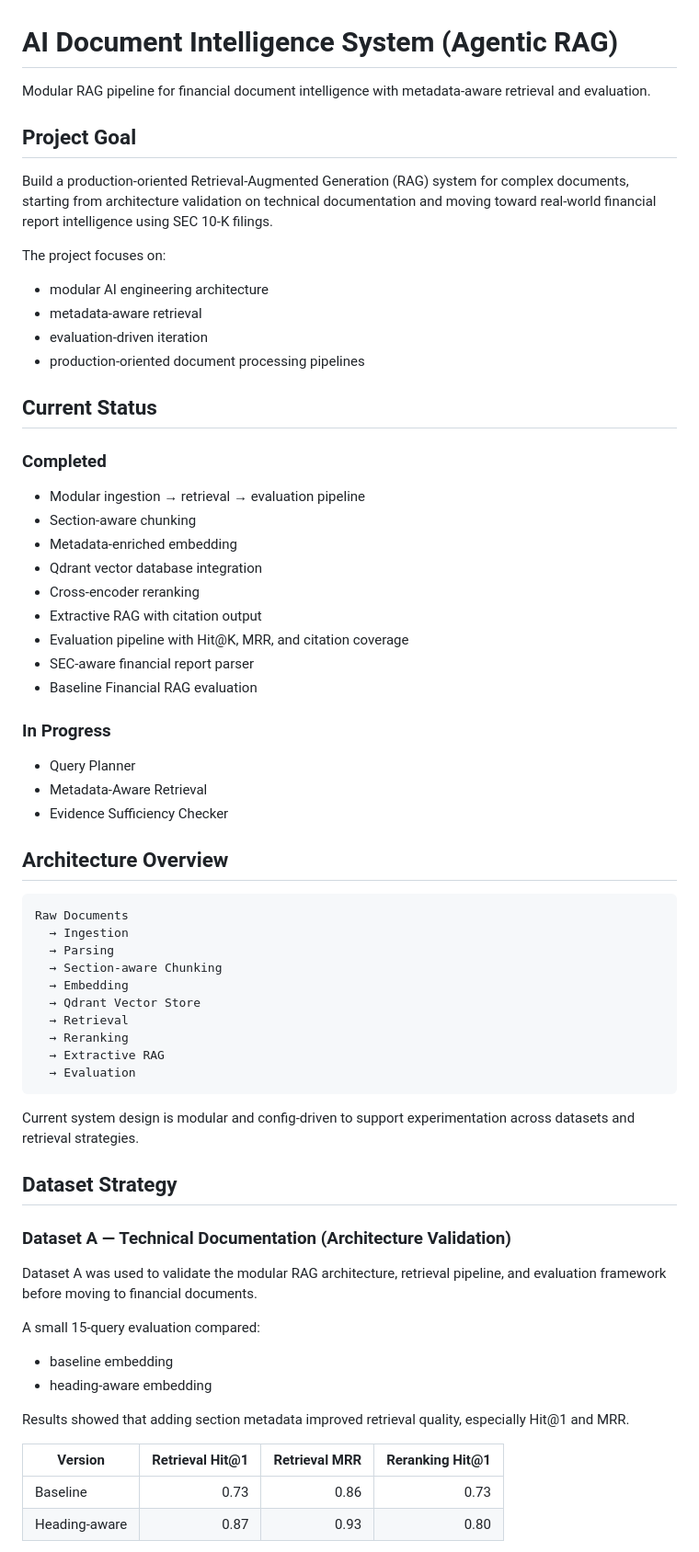
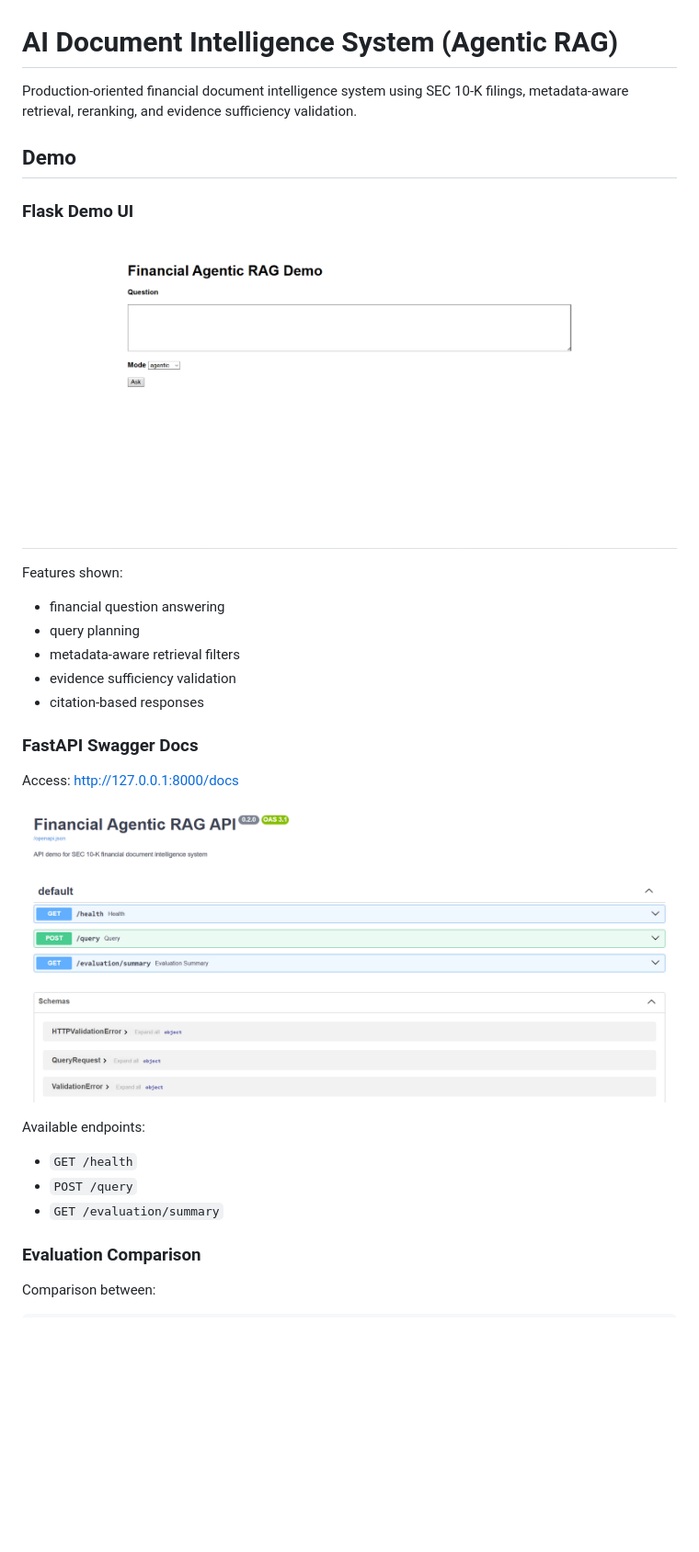
Before and after one commit to vinhnx0/Agentic-RAG-Document-Intelligence, a Markdown page: README.md, the part around one of its changes. Shown at 92% size. GitHub-like rendering; pictures changed too: docs/screenshots/flask-ui.png (added), docs/screenshots/swagger-docs.png (added); blank space fills up the shorter version.

Commit message:
Update README with portfolio showcase screenshots

````diff
--- a/README.md
+++ b/README.md
@@ -1,74 +1,36 @@
 # AI Document Intelligence System (Agentic RAG)
 
-Modular RAG pipeline for financial document intelligence with metadata-aware retrieval and evaluation.
+Production-oriented financial document intelligence system using SEC 10-K filings, metadata-aware retrieval, reranking, and evidence sufficiency validation.
 
 
-## Project Goal
+## Demo
 
-Build a production-oriented Retrieval-Augmented Generation (RAG) system for complex documents, starting from architecture validation on technical documentation and moving toward real-world financial report intelligence using SEC 10-K filings.
+### Flask Demo UI
 
-The project focuses on:
+![Flask UI](docs/screenshots/flask-ui.png)
 
-* modular AI engineering architecture
-* metadata-aware retrieval
-* evaluation-driven iteration
-* production-oriented document processing pipelines
+Features shown:
+
+* financial question answering
+* query planning
+* metadata-aware retrieval filters
+* evidence sufficiency validation
+* citation-based responses
 
 
-## Current Status
+### FastAPI Swagger Docs
+Access: http://127.0.0.1:8000/docs
+![FastAPI Swagger](docs/screenshots/swagger-docs.png)
 
-### Completed
+Available endpoints:
 
-* Modular ingestion → retrieval → evaluation pipeline
-* Section-aware chunking
-* Metadata-enriched embedding
-* Qdrant vector database integration
-* Cross-encoder reranking
-* Extractive RAG with citation output
-* Evaluation pipeline with Hit@K, MRR, and citation coverage
-* SEC-aware financial report parser
-* Baseline Financial RAG evaluation
-
-### In Progress
-
-* Query Planner
-* Metadata-Aware Retrieval
-* Evidence Sufficiency Checker
+* `GET /health`
+* `POST /query`
+* `GET /evaluation/summary`
 
 
-## Architecture Overview
+### Evaluation Comparison
+
+Comparison between:
 
 ```text
-Raw Documents
-  → Ingestion
-  → Parsing
-  → Section-aware Chunking
-  → Embedding
-  → Qdrant Vector Store
-  → Retrieval
-  → Reranking
-  → Extractive RAG
-  → Evaluation
-```
-
-Current system design is modular and config-driven to support experimentation across datasets and retrieval strategies.
-
-
-## Dataset Strategy
-
-### Dataset A — Technical Documentation (Architecture Validation)
-
-Dataset A was used to validate the modular RAG architecture, retrieval pipeline, and evaluation framework before moving to financial documents.
-
-A small 15-query evaluation compared:
-
-* baseline embedding
-* heading-aware embedding
-
-Results showed that adding section metadata improved retrieval quality, especially Hit@1 and MRR.
-
-| Version       | Retrieval Hit@1 | Retrieval MRR | Reranking Hit@1 |
-| ------------- | --------------: | ------------: | --------------: |
-| Baseline      |            0.73 |          0.86 |            0.73 |
-| Heading-aware |            0.87 |          0.93 |            0.80 |
-
````
Also changed, not shown: other parts of README.md (+181 -192 lines), docs/screenshots/insufficient-evidence.png (added).
